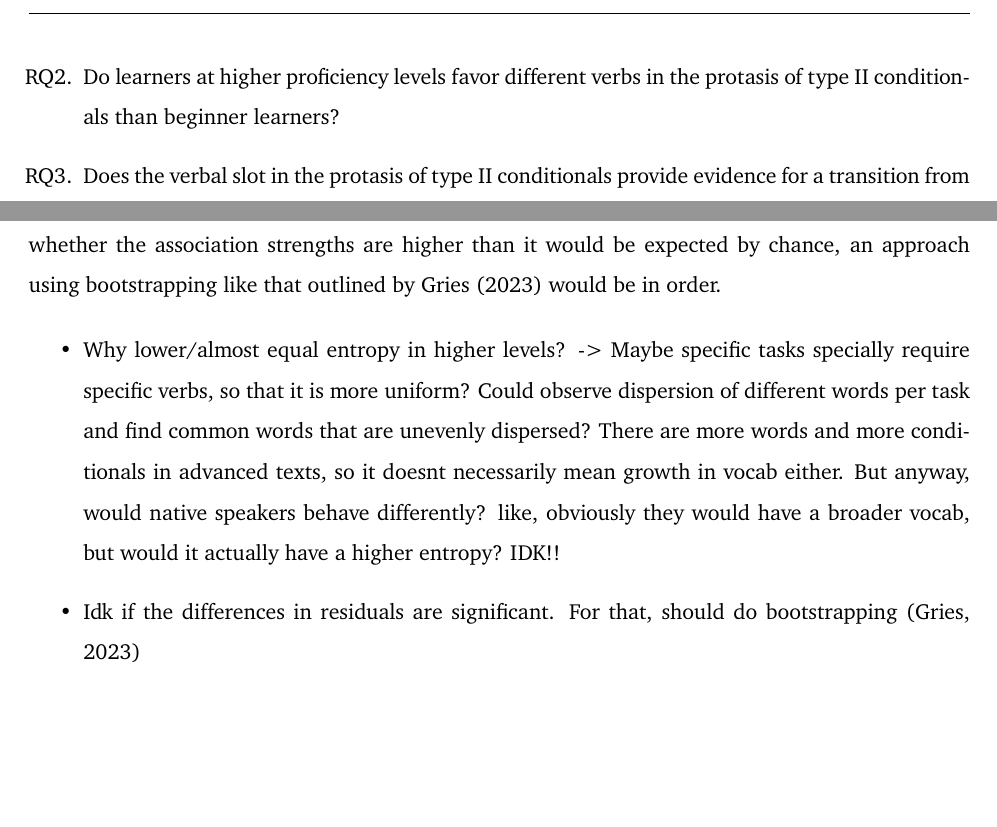
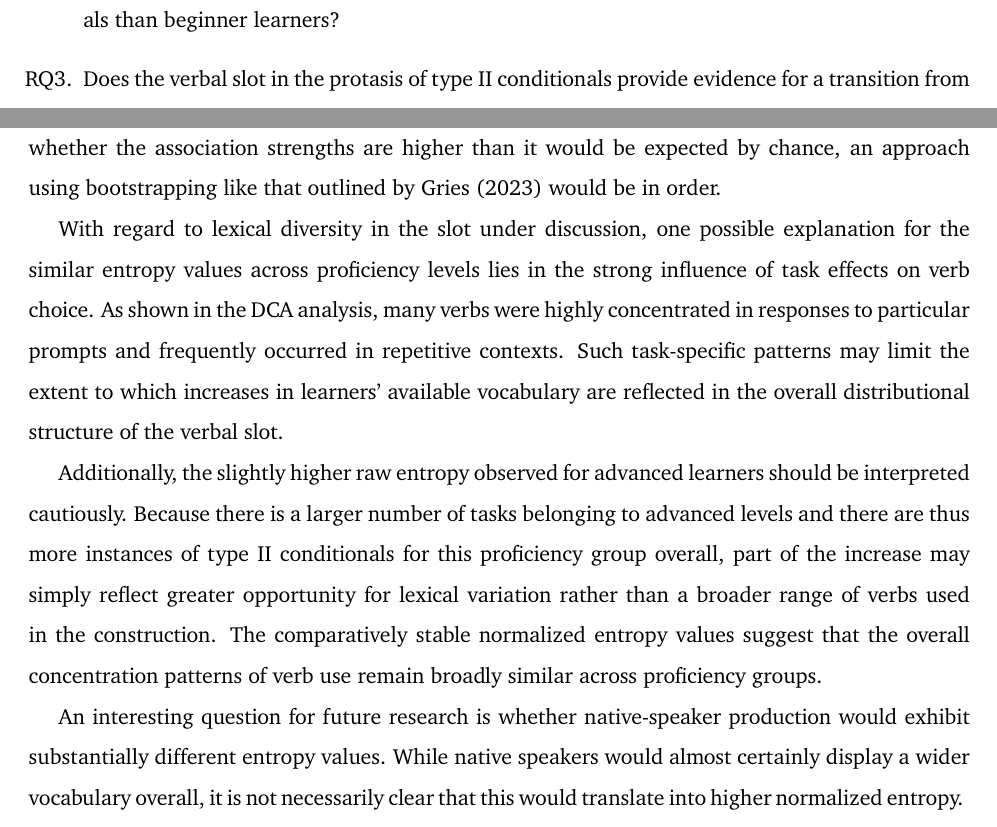
Before and after one commit to codes-witch/DCA-Conditionals-II-ESL, a LaTeX document (writeup/main.tex, which reads writeup/content/5-discussion.tex): two parts of pages 2 and 8 of 11, joined at a grey line, cut at the place of the change, the shorter picture padded with empty space. Compiled offline with pdfLaTeX.

Commit message:
discussion of entropy done

```diff
--- a/writeup/content/5-discussion.tex
+++ b/writeup/content/5-discussion.tex
@@ -37,11 +37,14 @@ Nevertheless, although seemingly shaped by the broader pedagogical of the units,
 A final consideration regarding DCA is that it is not possible to draw conclusions about the statistical significance of the differences between residuals based on this study, although one could assume the top-ranked verbs for either level to represent fairly robust associations.
 In order to ascertain whether the association strengths are higher than it would be expected by chance, an approach using bootstrapping like that outlined by \cite{griesOverhaulingCollostructionalAnalysis2023} would be in order.
 
+With regard to lexical diversity in the slot under discussion, one possible explanation for the similar entropy values across proficiency levels lies in the strong influence of task effects on verb choice.
+As shown in the DCA analysis, many verbs were highly concentrated in responses to particular prompts and frequently occurred in repetitive contexts.
+Such task-specific patterns may limit the extent to which increases in learners' available vocabulary are reflected in the overall distributional structure of the verbal slot.
 
-\begin{itemize}
-    \item Why lower/almost equal entropy in higher levels? -> Maybe specific tasks specially require specific verbs, so that it is more uniform?
-    Could observe dispersion of different words per task and find common words that are unevenly dispersed?
-    There are more words and more conditionals in advanced texts, so it doesnt necessarily mean growth in vocab either.
-    But anyway, would native speakers behave differently? like, obviously they would have a broader vocab, but would it actually have a higher entropy? IDK!!
-    \item Idk if the differences in residuals are significant. For that, should do bootstrapping \citep{griesOverhaulingCollostructionalAnalysis2023}
-\end{itemize}
+
+Additionally, the slightly higher raw entropy observed for advanced learners should be interpreted cautiously.
+Because there is a larger number of tasks belonging to advanced levels and there are thus more instances of type II conditionals for this proficiency group overall, part of the increase may simply reflect greater opportunity for lexical variation rather than a broader range of verbs used in the construction.
+The comparatively stable normalized entropy values suggest that the overall concentration patterns of verb use remain broadly similar across proficiency groups.
+
+An interesting question for future research is whether native-speaker production would exhibit substantially different entropy values.
+While native speakers would almost certainly display a wider vocabulary overall, it is not necessarily clear that this would translate into higher normalized entropy.
```
